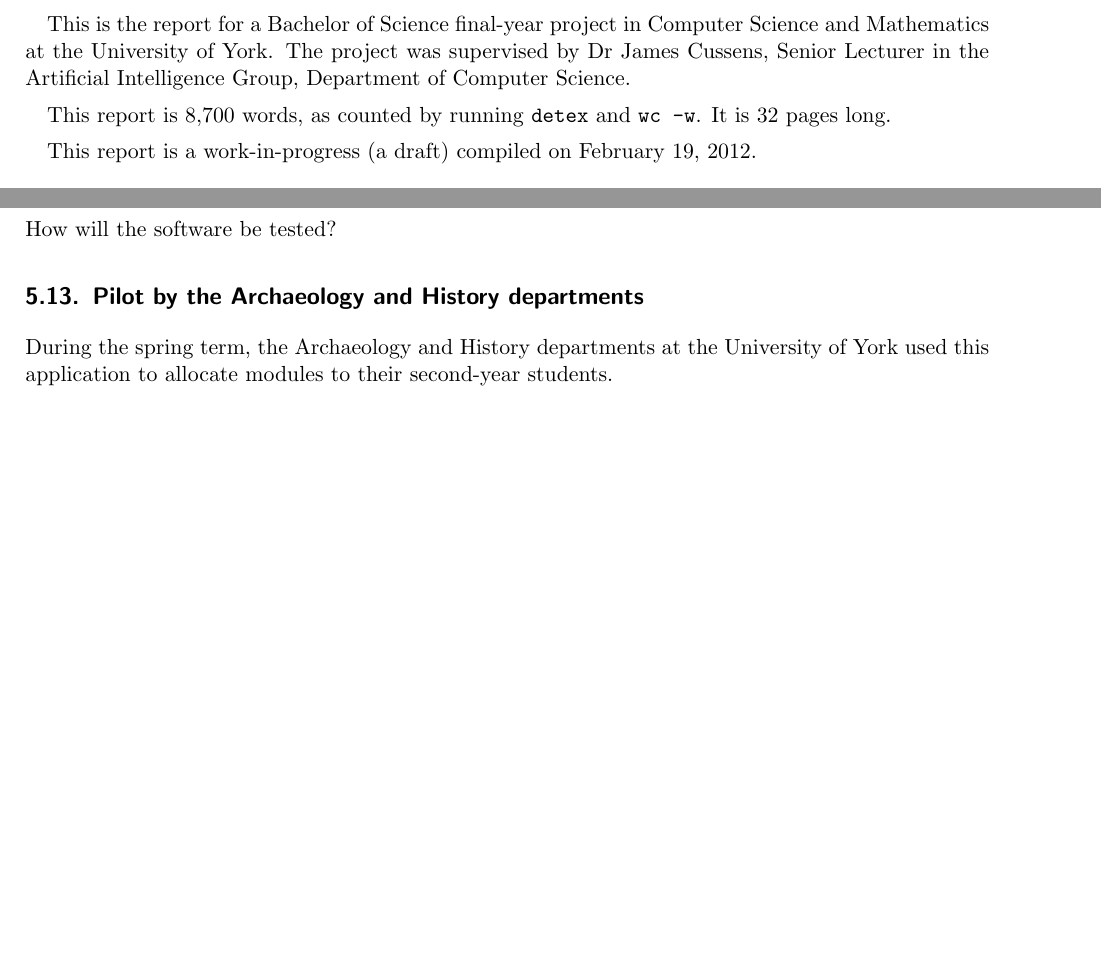
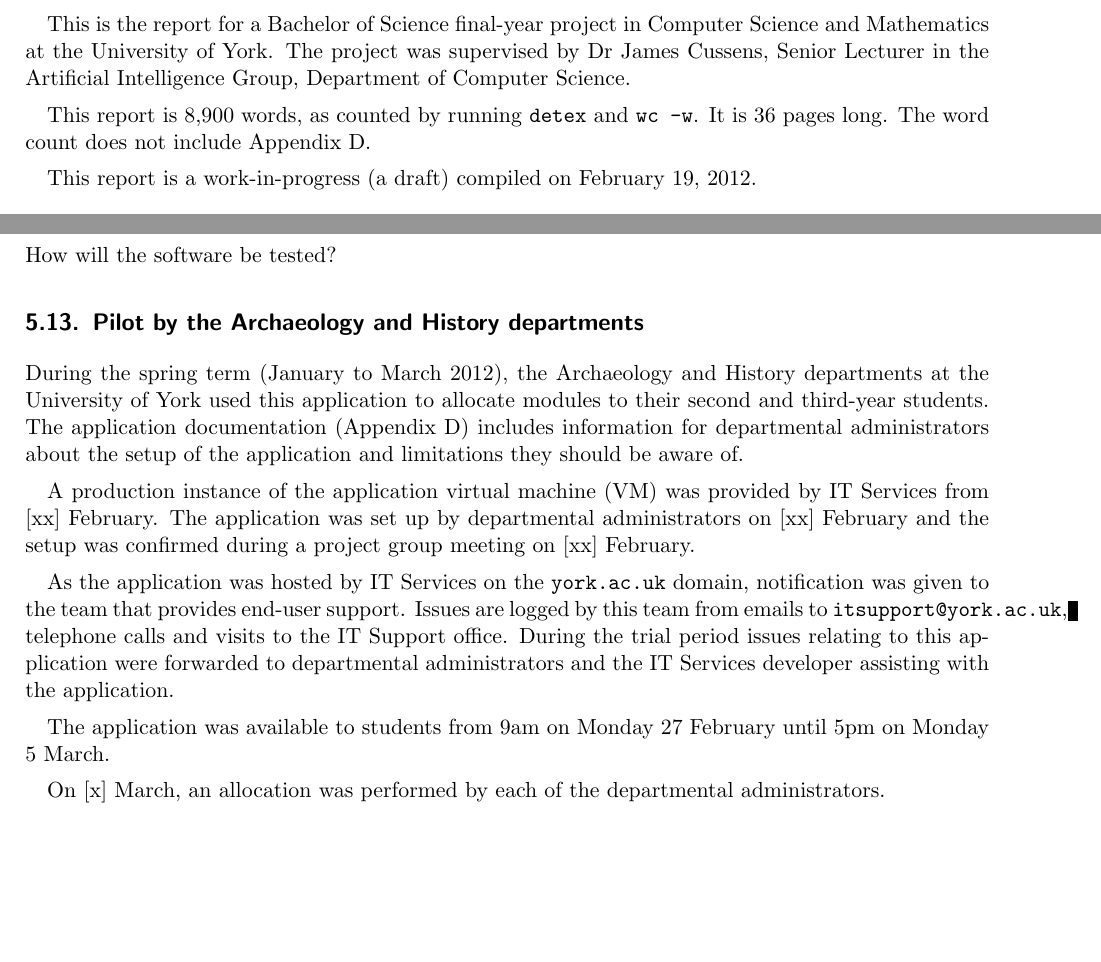
Before and after one commit to alexmuller/york-dissertation, a LaTeX paper (Project.tex, which reads references/glossary.tex, sections/development_pilot.tex): two parts of pages 1 and 24 of 32 before the commit and two parts of pages 1 and 24 of 36 after it, joined at a grey line, cut so that both start at the same text, the shorter picture padded with empty space. Compiled offline with pdfLaTeX.

Commit message:
Include info on pilot and a current copy of the docs

```diff
--- a/Project.tex
+++ b/Project.tex
@@ -75,6 +75,8 @@
 \usepackage{lscape}
 \fi
 
+\usepackage{pdfpages}
+
 \usepackage{ifdraft}
 
 % Entity-relationship diagrams
@@ -122,8 +124,9 @@
 by Dr James Cussens, Senior Lecturer in the Artificial Intelligence Group,
 Department of Computer Science.
 
-This report is 8,700 words, as counted by running \texttt{detex} and
-\texttt{wc -w}. It is \pageref{LastPage} pages long.
+This report is 8,900 words, as counted by running \texttt{detex} and
+\texttt{wc -w}. It is \pageref{LastPage} pages long. The word count does not
+include Appendix~\ref{sec:documentation}.
 
 % The limits are 35,000 words and 70 pages - neither limit may be exceeded.
 % Other projects I've seen have been 12,000/60, 11,000/60, 21,000/71 etc
@@ -1292,21 +1295,8 @@
 
 How will the software be tested?
 
-\subsection{Pilot by the Archaeology and History departments}
-
-During the spring term, the Archaeology and History departments at the
-University of York used this application to allocate modules to their
-second-year students.
-
-% Departmental administrators in both departments set up the application
-% during the week commencing 20 February 2012, and students used the
-% application to select their modules between 27 February and 7 March.
-%
-% As the application was hosted by \gls{itservices}, documentation was created
-% in advance and provided to the team that provides end-user support. Issues
-% were logged from emails to \texttt{itsupport@york.ac.uk}, telephone calls
-% and visits to the IT Support office. A summary of these issues is provided
-% in (appendix x).
+
+\input{sections/development_pilot.tex}
 
 \section{Further work}
 \label{sec:furtherwork}
--- a/references/glossary.tex
+++ b/references/glossary.tex
@@ -67,3 +67,4 @@
 \newacronym{crud}{CRUD}{create, read, update and delete}
 \newacronym{nss}{NSS}{National Student Survey}
 \newacronym{utc}{UTC}{University Teaching Comittee}
+\newacronym{vm}{VM}{virtual machine}
--- /dev/null
+++ b/sections/development_pilot.tex
@@ -0,0 +1,33 @@
+%!TEX root = ../Project.tex
+
+\subsection{Pilot by the Archaeology and History departments}
+
+During the spring term (January to March 2012), the Archaeology and History
+departments at the University of York used this application to allocate
+modules to their second and third-year students. The application documentation
+(Appendix~\ref{sec:documentation}) includes information for departmental
+administrators about the setup of the application and limitations they should
+be aware of.
+
+A production instance of the application \gls{vm} was provided by
+\gls{itservices} from [xx] February. The application was set up by
+departmental administrators on [xx] February and the setup was confirmed
+during a project group meeting on [xx] February.
+
+As the application was hosted by \gls{itservices} on the \texttt{york.ac.uk}
+domain, notification was given to the team that provides end-user support.
+Issues are logged by this team from emails to \texttt{itsupport@york.ac.uk},
+telephone calls and visits to the IT Support office. During the trial period
+issues relating to this application were forwarded to departmental
+administrators and the \gls{itservices} developer assisting with the
+application.
+
+The application was available to students from 9am on Monday 27 February until
+5pm on Monday 5 March.
+
+% Todo: provide details of issues raised during the week
+
+On [x] March, an allocation was performed by each of the departmental
+administrators.
+
+% Todo: include info on how the allocation goes
```
Also changed, not shown: inc/documentation.pdf (added), Project.tex (9 more changed lines).
